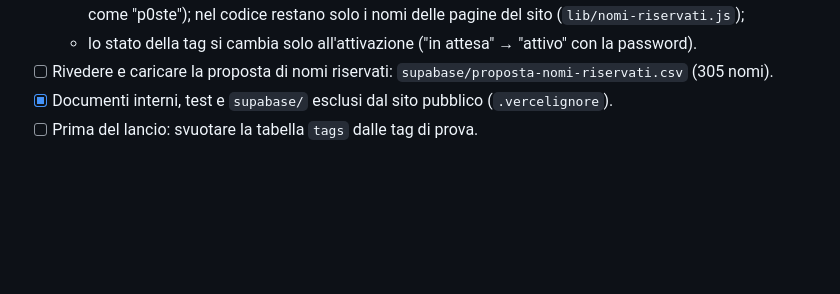
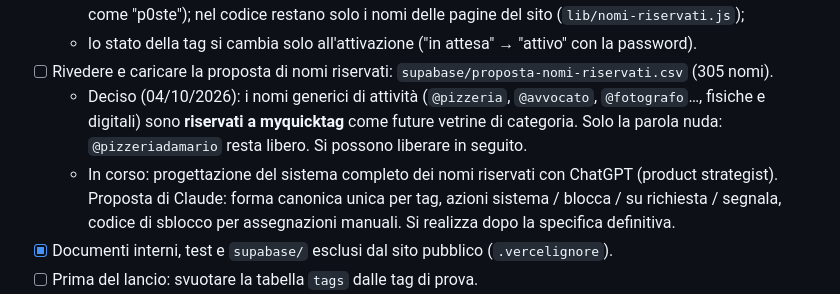
Before and after one commit to gigiceva-code/myquicktag, a Markdown page: PRE-LANCIO.md, the part around the change. GitHub-like rendering; blank space fills up the shorter version.

Commit message:
PRE-LANCIO: decisione sui nomi generici e progettazione nomi riservati in corso
Co-Authored-By: Claude Opus 5.5 <noreply@anthropic.com>
Claude-Session: https://claude.ai/code/session_01XqPAqeHV2ixzmJcoQYxD8F

```diff
--- a/PRE-LANCIO.md
+++ b/PRE-LANCIO.md
@@ -57,6 +57,8 @@ Per il contesto di lavoro (come lavorare, dove sta cosa, test) vedi `PASSAGGIO-C
   - black list e gold list controllate dal server: le liste sono nella tabella `nomi_riservati` del database (si gestiscono dal Table Editor di Supabase, con regole "esatto"/"contiene" e riconoscimento delle varianti come "p0ste"); nel codice restano solo i nomi delle pagine del sito (`lib/nomi-riservati.js`);
   - lo stato della tag si cambia solo all'attivazione ("in attesa" → "attivo" con la password).
 - [ ] Rivedere e caricare la proposta di nomi riservati: `supabase/proposta-nomi-riservati.csv` (305 nomi).
+  - Deciso (04/10/2026): i nomi generici di attività (`@pizzeria`, `@avvocato`, `@fotografo`…, fisiche e digitali) sono **riservati a myquicktag** come future vetrine di categoria. Solo la parola nuda: `@pizzeriadamario` resta libero. Si possono liberare in seguito.
+  - In corso: progettazione del sistema completo dei nomi riservati con ChatGPT (product strategist). Proposta di Claude: forma canonica unica per tag, azioni sistema / blocca / su richiesta / segnala, codice di sblocco per assegnazioni manuali. Si realizza dopo la specifica definitiva.
 - [x] Documenti interni, test e `supabase/` esclusi dal sito pubblico (`.vercelignore`).
 - [ ] Prima del lancio: svuotare la tabella `tags` dalle tag di prova.
 - [ ] Ancora aperti (minori): cambiare password non fa uscire gli altri dispositivi; visite e click delle statistiche non hanno limiti (si possono gonfiare); attivazione senza pagamento finché non c'è Stripe; funzioni server a 11 su 12 del piano gratuito di Vercel.
```
